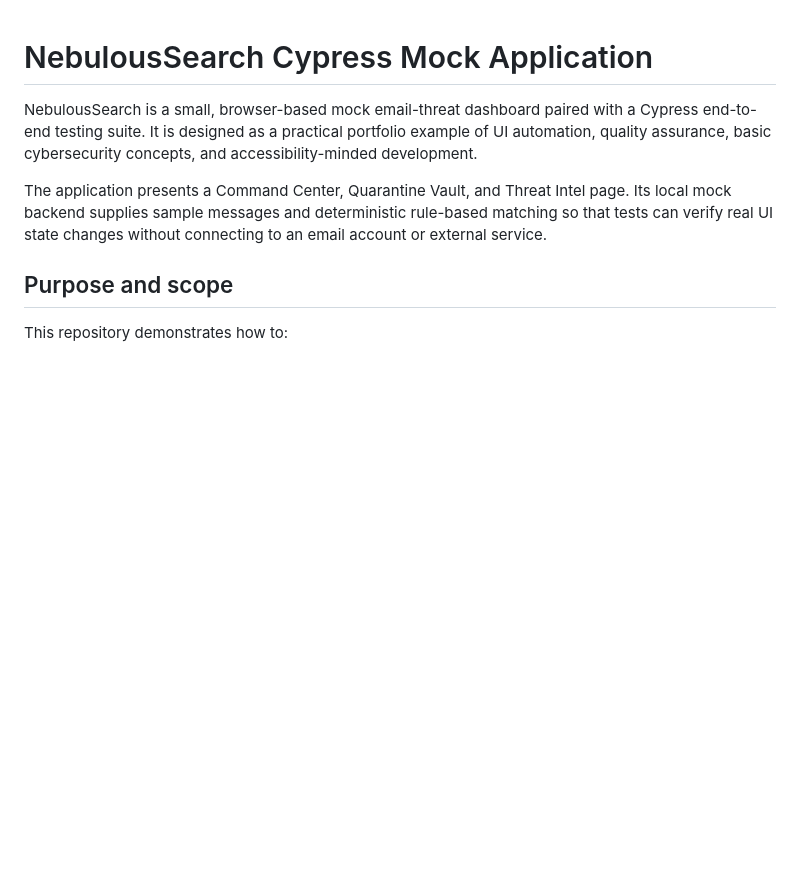
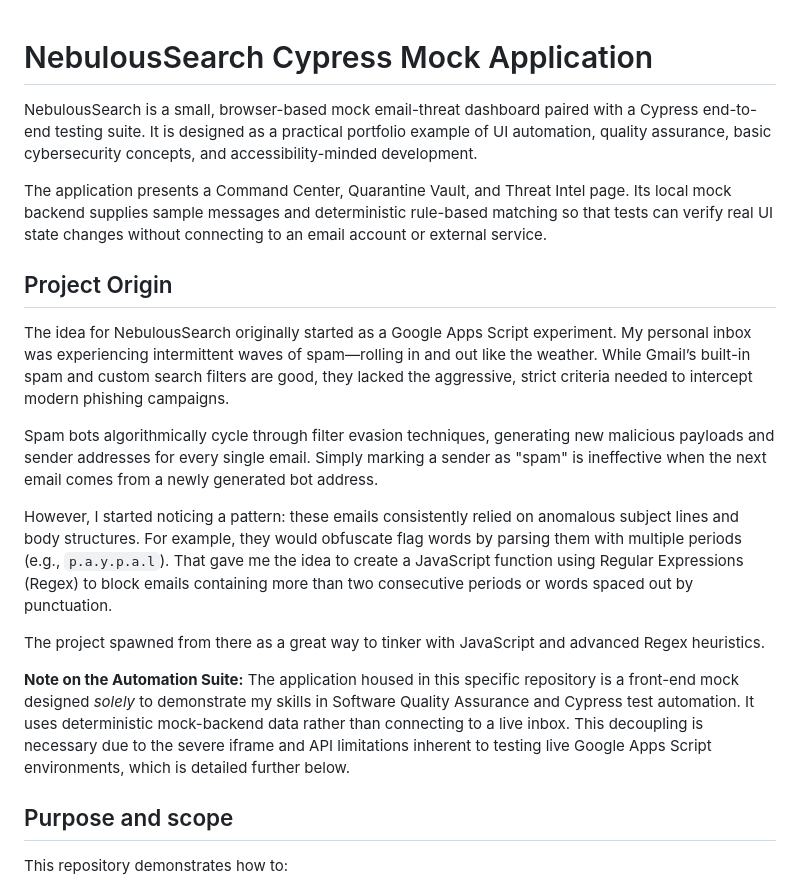
Before and after one commit to cayto-starfield/NebulousSearch_Cypress-io, a Markdown page: README.md, the part around the change. GitHub-like rendering; blank space fills up the shorter version.

Commit message:
Update README.md
Added project origin section explaining the motivation behind NebulousSearch and its development.

```diff
--- a/README.md
+++ b/README.md
@@ -3,6 +3,17 @@
 NebulousSearch is a small, browser-based mock email-threat dashboard paired with a Cypress end-to-end testing suite. It is designed as a practical portfolio example of UI automation, quality assurance, basic cybersecurity concepts, and accessibility-minded development.
 
 The application presents a Command Center, Quarantine Vault, and Threat Intel page. Its local mock backend supplies sample messages and deterministic rule-based matching so that tests can verify real UI state changes without connecting to an email account or external service.
+
+## Project Origin
+The idea for NebulousSearch originally started as a Google Apps Script experiment. My personal inbox was experiencing intermittent waves of spam—rolling in and out like the weather. While Gmail’s built-in spam and custom search filters are good, they lacked the aggressive, strict criteria needed to intercept modern phishing campaigns.
+
+Spam bots algorithmically cycle through filter evasion techniques, generating new malicious payloads and sender addresses for every single email. Simply marking a sender as "spam" is ineffective when the next email comes from a newly generated bot address.
+
+However, I started noticing a pattern: these emails consistently relied on anomalous subject lines and body structures. For example, they would obfuscate flag words by parsing them with multiple periods (e.g., `p.a.y.p.a.l`). That gave me the idea to create a JavaScript function using Regular Expressions (Regex) to block emails containing more than two consecutive periods or words spaced out by punctuation.
+
+The project spawned from there as a great way to tinker with JavaScript and advanced Regex heuristics.
+
+**Note on the Automation Suite:** The application housed in this specific repository is a front-end mock designed *solely* to demonstrate my skills in Software Quality Assurance and Cypress test automation. It uses deterministic mock-backend data rather than connecting to a live inbox. This decoupling is necessary due to the severe iframe and API limitations inherent to testing live Google Apps Script environments, which is detailed further below.
 
 ## Purpose and scope
 
```
